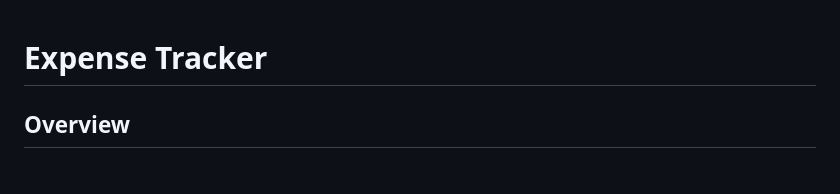
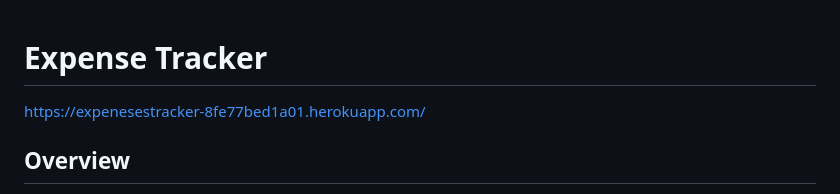
Before and after one commit to nathan-cool/Tracker, a Markdown page: README.md, the part around the change. Rendered like a GitHub page.

```diff
--- a/README.md
+++ b/README.md
@@ -1,4 +1,6 @@
 # Expense Tracker
+
+https://expenesestracker-8fe77bed1a01.herokuapp.com/
 
 ## Overview
 
```
